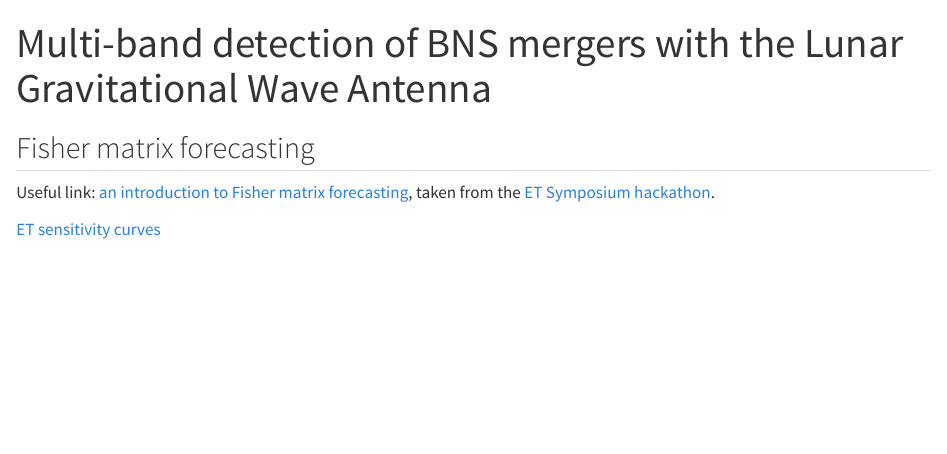
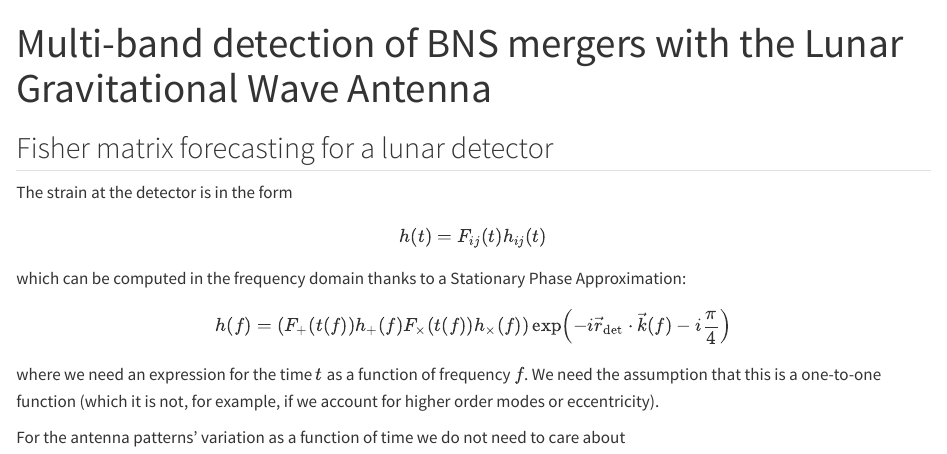
Before and after one commit to jacopok/lgwa-skyloc, a Quarto document (documentation/index.qmd): the page in a window 1100 px wide, from its top. Rendered offline with R 4.5, knitr and Pandoc in place of Quarto, with nearby package versions.

Commit message:
include some information in qmd

```diff
--- a/documentation/index.qmd
+++ b/documentation/index.qmd
@@ -5,8 +5,23 @@ format:
     embed-resources: true
 ---
 
-## Fisher matrix forecasting
+## Fisher matrix forecasting for a lunar detector
 
-Useful link: [an introduction to Fisher matrix forecasting](https://htmlpreview.github.io/?https://github.com/FrancescoIacovelli/XIII_ET_Symposium_Hackathon/blob/main/introduction/fisher-explanation.html), taken from the [ET Symposium hackathon](https://github.com/FrancescoIacovelli/XIII_ET_Symposium_Hackathon).
+The strain at the detector is in the form
+$$ h(t) = F_{ij}(t) h_{ij}(t)
+$$
 
-[ET sensitivity curves](https://apps.et-gw.eu/tds/?content=3&r=18213)
+which can be computed in the frequency domain thanks to a Stationary Phase Approximation:
+
+$$ h(f) = (F_+(t(f))h_+(f) F_\times (t(f)) h_\times (f)) \exp \left(
+  - i \vec{r}_{\text{det}} \cdot \vec{k}(f)
+  - i \frac{\pi}{4}
+\right)
+$$
+
+where we need an expression for the time $t$ as a function of frequency $f$.
+We need the assumption that this is a one-to-one function (which it is not,
+for example, if we account for higher order modes or eccentricity).
+
+For the antenna patterns' variation as a function of time we do not need to care
+about
```
